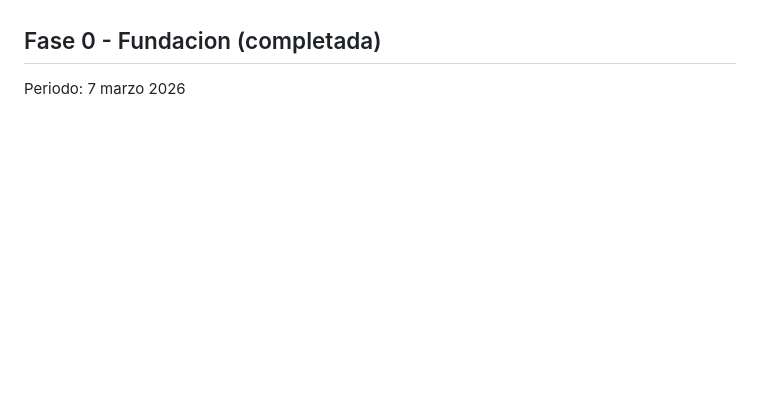
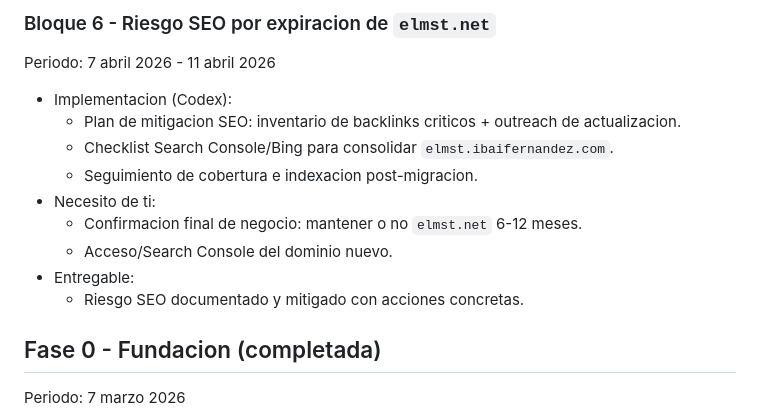
Before and after one commit to ibaifernandez/elm-st-web, a Markdown page: ROADMAP.md, the part around one of its changes. Drawn GitHub-style; blank space fills up the shorter version.

Commit message:
docs: add actionable execution roadmap and dependency map

```diff
--- a/ROADMAP.md
+++ b/ROADMAP.md
@@ -13,3 +80,14 @@ Plan de 10 semanas (marzo a mayo de 2026), con entregas incrementales.
+### Bloque 6 - Riesgo SEO por expiracion de `elmst.net`
+Periodo: 7 abril 2026 - 11 abril 2026
+- Implementacion (Codex):
+  - Plan de mitigacion SEO: inventario de backlinks criticos + outreach de actualizacion.
+  - Checklist Search Console/Bing para consolidar `elmst.ibaifernandez.com`.
+  - Seguimiento de cobertura e indexacion post-migracion.
+- Necesito de ti:
+  - Confirmacion final de negocio: mantener o no `elmst.net` 6-12 meses.
+  - Acceso/Search Console del dominio nuevo.
+- Entregable:
+  - Riesgo SEO documentado y mitigado con acciones concretas.
 
 ## Fase 0 - Fundacion (completada)
 Periodo: 7 marzo 2026
```
Also changed, not shown: other parts of ROADMAP.md (+67 -0 lines), BACKLOG.md (+8 -0 lines).
